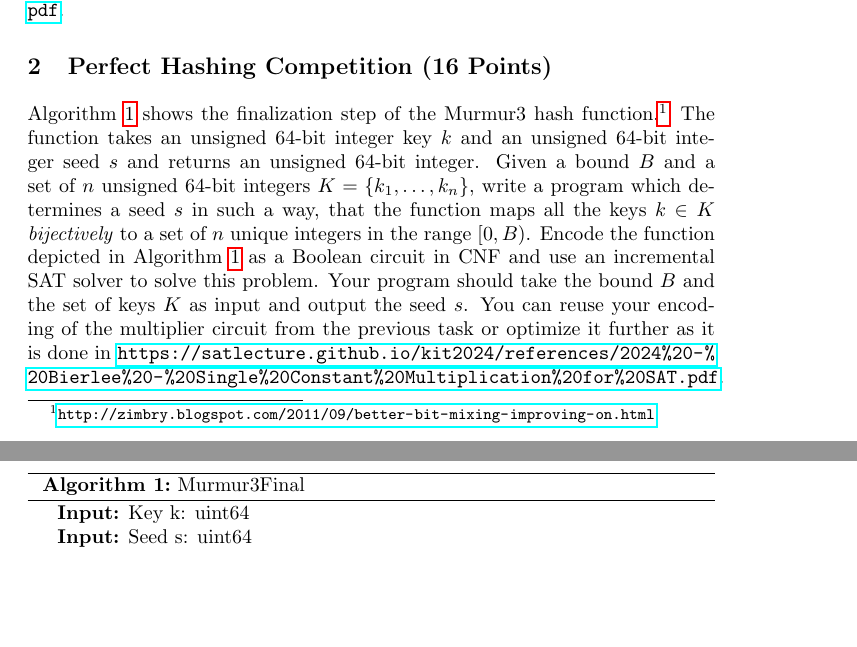
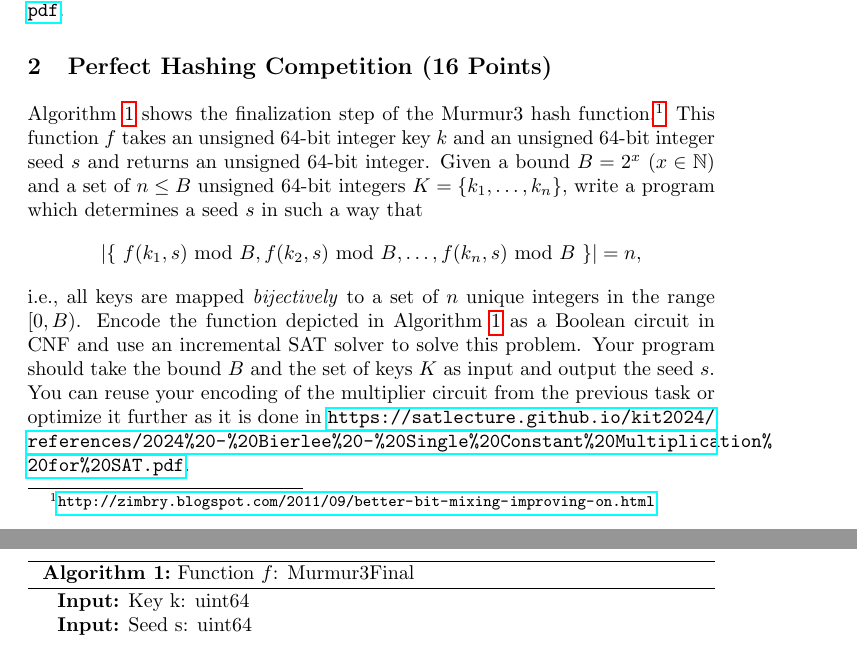
Before and after one commit to satlecture/kit2024, a LaTeX problem sheet (exercises/ex4.tex): two parts of pages 1 and 2 of 2, joined at a grey line, cut so that both start at the same text, the shorter picture padded with empty space. Compiled offline with pdfLaTeX.

Commit message:
Additional assumptions for Ex04 task 2 (perfect hashing competition)

```diff
--- a/exercises/ex4.tex
+++ b/exercises/ex4.tex
@@ -6,6 +6,7 @@
 \usepackage{tikzsymbols}
 \usepackage{hyperref}
 \usepackage{amsmath}
+\usepackage{amssymb}
 \usepackage[ruled,vlined]{algorithm2e}
 
 \usepackage{titlesec}
@@ -32,8 +33,9 @@ You can find the encoding of the multiplier circuit in \url{https://satlecture.g
 \section{Perfect Hashing Competition (16 Points)}
 
 Algorithm~\ref{alg:murmur3final} shows the finalization step of the Murmur3 hash function.\footnote{\url{http://zimbry.blogspot.com/2011/09/better-bit-mixing-improving-on.html}}
-The function takes an unsigned $64$-bit integer key $k$ and an unsigned $64$-bit integer seed $s$ and returns an unsigned $64$-bit integer.
-Given a bound $B$ and a set of $n$ unsigned $64$-bit integers $K = \{k_1, \ldots, k_n\}$, write a program which determines a seed $s$ in such a way, that the function maps all the keys $k \in K$ \emph{bijectively} to a set of $n$ unique integers in the range $[0, B)$.
+This function $f$ takes an unsigned $64$-bit integer key $k$ and an unsigned $64$-bit integer seed $s$ and returns an unsigned $64$-bit integer.
+Given a bound $B = 2^x$ ($x \in \mathbb{N}$) and a set of $n \leq B$ unsigned $64$-bit integers $K = \{k_1, \ldots, k_n\}$, write a program which determines a seed $s$ in such a way that
+\[|\{\ f(k_1,s)\ \textrm{mod}\ B, f(k_2,s)\ \textrm{mod}\ B, \ldots, f(k_n,s)\ \textrm{mod}\ B\ \}| = n,\] i.e., all keys are mapped \emph{bijectively} to a set of $n$ unique integers in the range $[0, B)$.
 Encode the function depicted in Algorithm~\ref{alg:murmur3final} as a Boolean circuit in CNF and use an incremental SAT solver to solve this problem.
 Your program should take the bound $B$ and the set of keys $K$ as input and output the seed $s$.
 You can reuse your encoding of the multiplier circuit from the previous task or optimize it further as it is done in \url{https://satlecture.github.io/kit2024/references/2024%20-%20Bierlee%20-%20Single%20Constant%20Multiplication%20for%20SAT.pdf}.
@@ -53,7 +55,7 @@ You can reuse your encoding of the multiplier circuit from the previous task or
     \Return k;
     \BlankLine
     \label{alg:murmur3final}
-    \caption{Murmur3Final}
+    \caption{Function $f$: Murmur3Final}
 \end{algorithm}
 
 \end{document}
```
Also changed, not shown: exercises/ex4.pdf.
